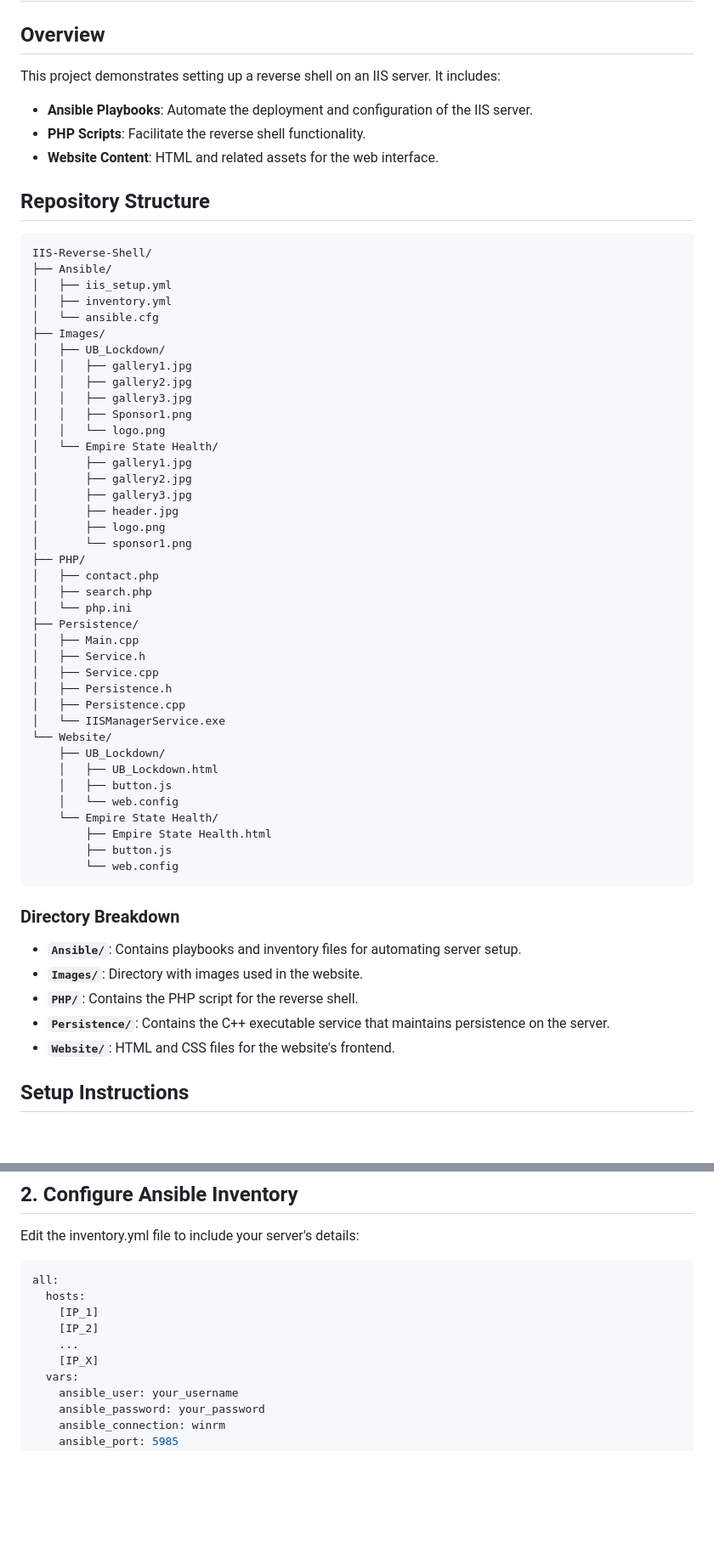
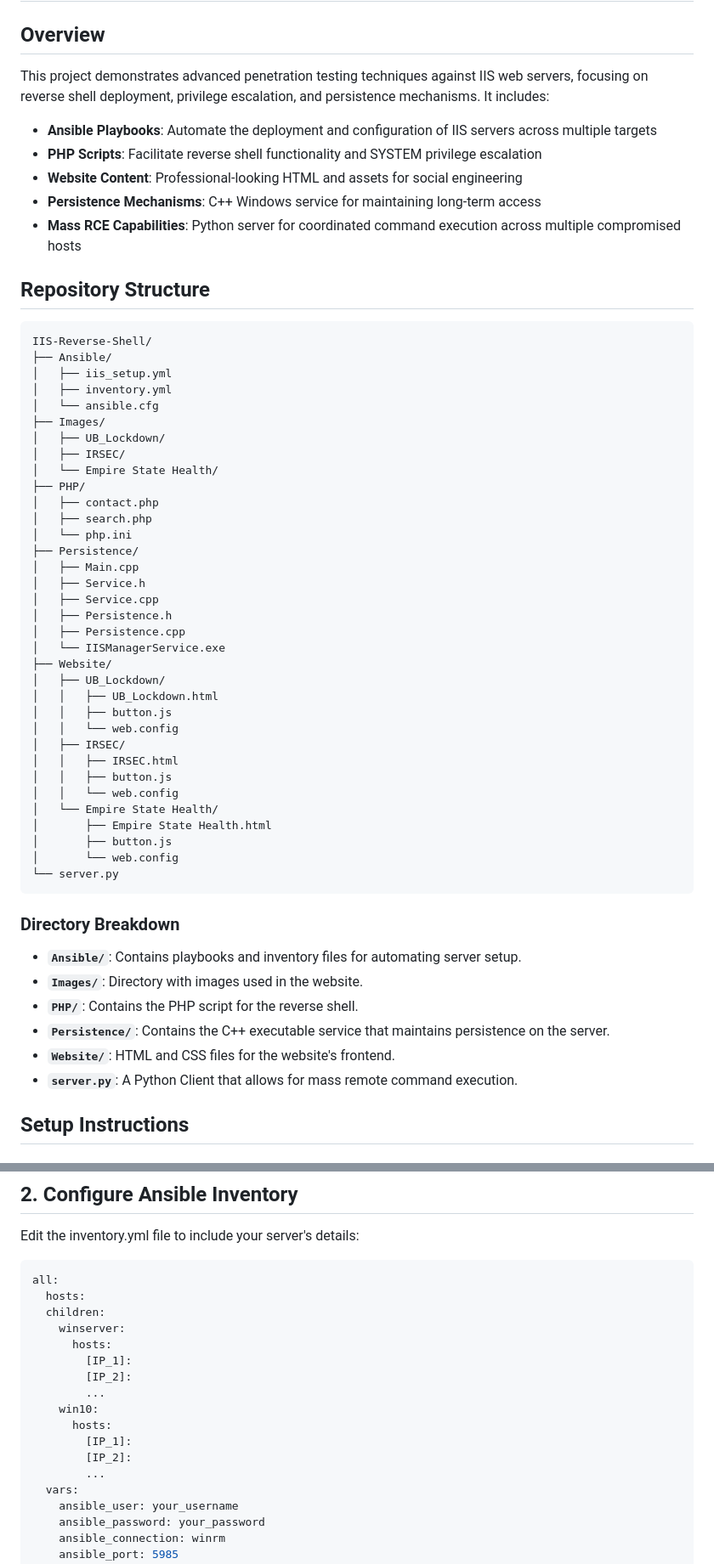
Before and after one commit to Lcdemi/IIS-Reverse-Shell, a Markdown page: README.md, 2 parts joined by grey strips. Shown at 85% size. GitHub-like rendering; blank space fills up the shorter version.

````diff
--- a/README.md
+++ b/README.md
@@ -1,11 +1,13 @@
 # IIS-Reverse-Shell
 
 ## Overview
-This project demonstrates setting up a reverse shell on an IIS server. It includes:
+This project demonstrates advanced penetration testing techniques against IIS web servers, focusing on reverse shell deployment, privilege escalation, and persistence mechanisms. It includes:
 
-- **Ansible Playbooks**: Automate the deployment and configuration of the IIS server.
-- **PHP Scripts**: Facilitate the reverse shell functionality.
-- **Website Content**: HTML and related assets for the web interface.
+- **Ansible Playbooks**: Automate the deployment and configuration of IIS servers across multiple targets
+- **PHP Scripts**: Facilitate reverse shell functionality and SYSTEM privilege escalation
+- **Website Content**: Professional-looking HTML and assets for social engineering
+- **Persistence Mechanisms**: C++ Windows service for maintaining long-term access
+- **Mass RCE Capabilities**: Python server for coordinated command execution across multiple compromised hosts
 
 ## Repository Structure
 
@@ -16,18 +18,8 @@ This project demonstrates setting up a reverse shell on an IIS server. It includ
 │   └── ansible.cfg
 ├── Images/
 │   ├── UB_Lockdown/
-│   │   ├── gallery1.jpg
-│   │   ├── gallery2.jpg
-│   │   ├── gallery3.jpg
-│   │   ├── Sponsor1.png
-│   │   └── logo.png
+│   ├── IRSEC/
 │   └── Empire State Health/
-│       ├── gallery1.jpg
-│       ├── gallery2.jpg
-│       ├── gallery3.jpg
-│       ├── header.jpg
-│       ├── logo.png
-│       └── sponsor1.png
 ├── PHP/
 │   ├── contact.php
 │   ├── search.php
@@ -39,15 +31,20 @@ This project demonstrates setting up a reverse shell on an IIS server. It includ
 │   ├── Persistence.h
 │   ├── Persistence.cpp
 │   └── IISManagerService.exe
-└── Website/
-    ├── UB_Lockdown/
-    │   ├── UB_Lockdown.html
-    │   ├── button.js
-    │   └── web.config
-    └── Empire State Health/
-        ├── Empire State Health.html
-        ├── button.js
-        └── web.config
+├── Website/
+│   ├── UB_Lockdown/
+│   │   ├── UB_Lockdown.html
+│   │   ├── button.js
+│   │   └── web.config
+│   ├── IRSEC/
+│   │   ├── IRSEC.html
+│   │   ├── button.js
+│   │   └── web.config
+│   └── Empire State Health/
+│       ├── Empire State Health.html
+│       ├── button.js
+│       └── web.config
+└── server.py
 </pre>
 
 ### Directory Breakdown
@@ -56,6 +53,7 @@ This project demonstrates setting up a reverse shell on an IIS server. It includ
 - **`PHP/`**: Contains the PHP script for the reverse shell.
 - **`Persistence/`**: Contains the C++ executable service that maintains persistence on the server.
 - **`Website/`**: HTML and CSS files for the website's frontend.
+- **`server.py`**: A Python Client that allows for mass remote command execution.
 
 ## Setup Instructions
 
@@ -84,10 +82,17 @@ Edit the inventory.yml file to include your server's details:
 ```yaml
 all:
   hosts:
-    [IP_1]
-    [IP_2]
-    ...
-    [IP_X]
+  children:
+    winserver:
+      hosts:
+        [IP_1]:
+        [IP_2]:
+        ...
+    win10:
+      hosts:
+        [IP_1]:
+        [IP_2]:
+        ...
   vars:
     ansible_user: your_username
     ansible_password: your_password
````
Also changed, not shown: other parts of README.md (+21 -1 lines).
